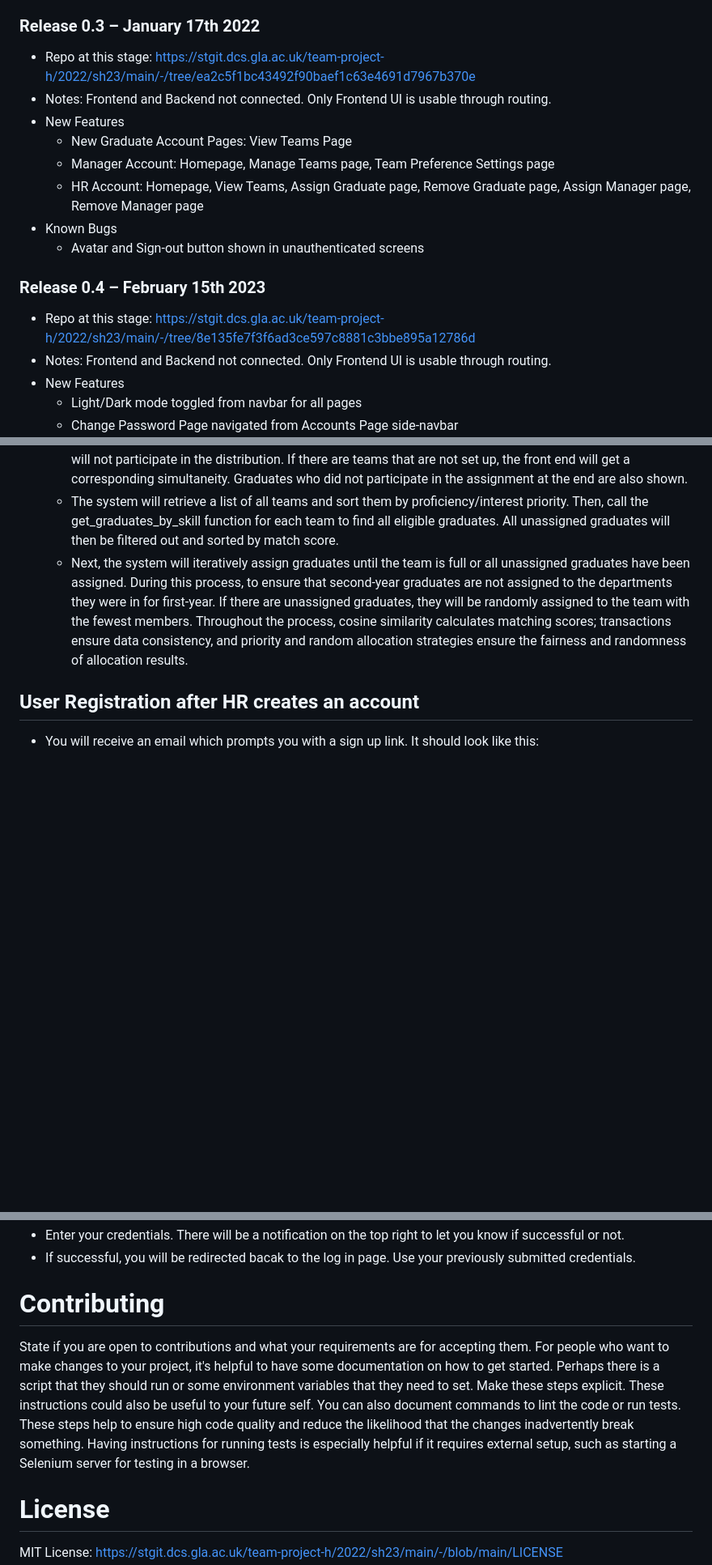
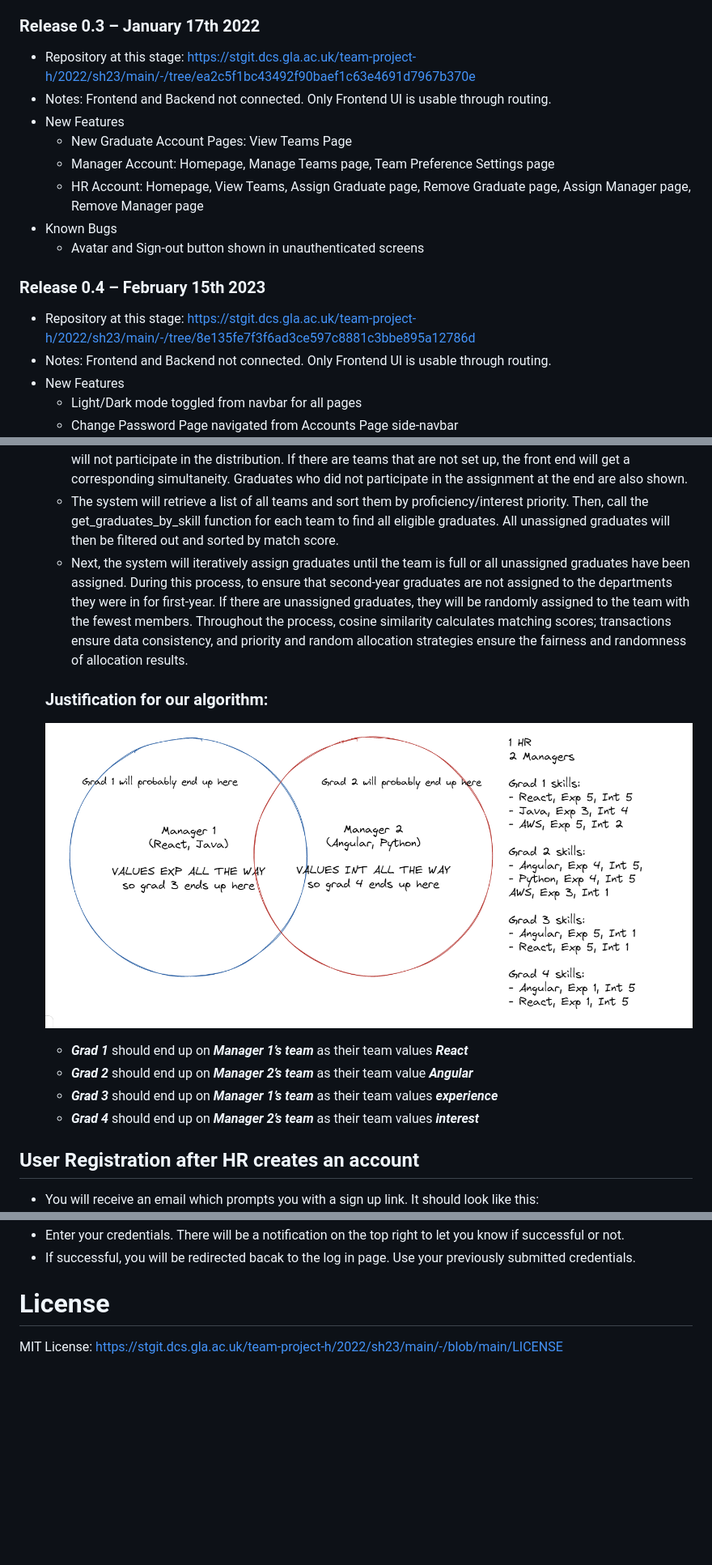
Before and after one commit to UofG-AutoAssign/AutoAssign, a Markdown page: README.md, 3 parts joined by grey strips. Shown: that part at 81% size. Drawn GitHub-style; pictures changed too: images/algorithm-diagram.png (added); blank space fills up the shorter version.

Commit message:
Finished README (Closes #217)
- Added visualization of the algorithm
- Renamed frontend's README to Notes
- Removed placeholder sections
- Removed broken/unused script

```diff
--- a/README.md
+++ b/README.md
@@ -57,7 +53,7 @@ If you have run out of energy or time for your project, put a note at the top of
 	- Avatar and Sign-out button shown in unauthenticated screens
 
 ### Release 0.3 – January 17th 2022
--	Repo at this stage: https://stgit.dcs.gla.ac.uk/team-project-h/2022/sh23/main/-/tree/ea2c5f1bc43492f90baef1c63e4691d7967b370e
+-	Repository at this stage: https://stgit.dcs.gla.ac.uk/team-project-h/2022/sh23/main/-/tree/ea2c5f1bc43492f90baef1c63e4691d7967b370e
 -	Notes: Frontend and Backend not connected. Only Frontend UI is usable through routing.
 -	New Features
 	- New Graduate Account Pages: View Teams Page
@@ -67,7 +63,7 @@ If you have run out of energy or time for your project, put a note at the top of
 	- Avatar and Sign-out button shown in unauthenticated screens
 
 ### Release 0.4 – February 15th 2023
--	Repo at this stage: https://stgit.dcs.gla.ac.uk/team-project-h/2022/sh23/main/-/tree/8e135fe7f3f6ad3ce597c8881c3bbe895a12786d
+-	Repository at this stage: https://stgit.dcs.gla.ac.uk/team-project-h/2022/sh23/main/-/tree/8e135fe7f3f6ad3ce597c8881c3bbe895a12786d
 -	Notes: Frontend and Backend not connected. Only Frontend UI is usable through routing.
 -	New Features
 	- Light/Dark mode toggled from navbar for all pages
@@ -222,6 +218,13 @@ Accounts Page (after logged on):
 	- The system will retrieve a list of all teams and sort them by proficiency/interest priority. Then, call the get_graduates_by_skill function for each team to find all eligible graduates. All unassigned graduates will then be filtered out and sorted by match score.
 	- Next, the system will iteratively assign graduates until the team is full or all unassigned graduates have been assigned. During this process, to ensure that second-year graduates are not assigned to the departments they were in for first-year. If there are unassigned graduates, they will be randomly assigned to the team with the fewest members. Throughout the process, cosine similarity calculates matching scores; transactions ensure data consistency, and priority and random allocation strategies ensure the fairness and randomness of allocation results.
 
+	### Justification for our algorithm:
+	![image info](./images/algorithm-diagram.png)
+	- **_Grad 1_** should end up on **_Manager 1’s team_** as their team values **_React_**
+    - **_Grad 2_** should end up on **_Manager 2’s team_** as their team value **_Angular_**
+    - **_Grad 3_** should end up on **_Manager 1’s team_** as their team values **_experience_**
+    - **_Grad 4_** should end up on **_Manager 2’s team_** as their team values **_interest_**
+
 ## User Registration after HR creates an account
 - You will receive an email which prompts you with a sign up link. It should look like this:
 ![image info](./images/sign-up-mail.jpg)
@@ -230,13 +233,6 @@ Accounts Page (after logged on):
 - Enter your credentials. There will be a notification on the top right to let you know if successful or not.
 - If successful, you will be redirected bacak to the log in page. Use your previously submitted credentials.
 
-# Contributing
-
-State if you are open to contributions and what your requirements are for accepting them.
-For people who want to make changes to your project, it's helpful to have some documentation on how to get started. Perhaps there is a script that they should run or some environment variables that they need to set. Make these steps explicit. These instructions could also be useful to your future self.
-You can also document commands to lint the code or run tests. These steps help to ensure high code quality and reduce the likelihood that the changes inadvertently break something. Having instructions for running tests is especially helpful if it requires external setup, such as starting a Selenium server for testing in a browser.
-
-
 # License
 
 MIT License: https://stgit.dcs.gla.ac.uk/team-project-h/2022/sh23/main/-/blob/main/LICENSE
```
Also changed, not shown: other parts of README.md (+1 -5 lines), 2 other files.
